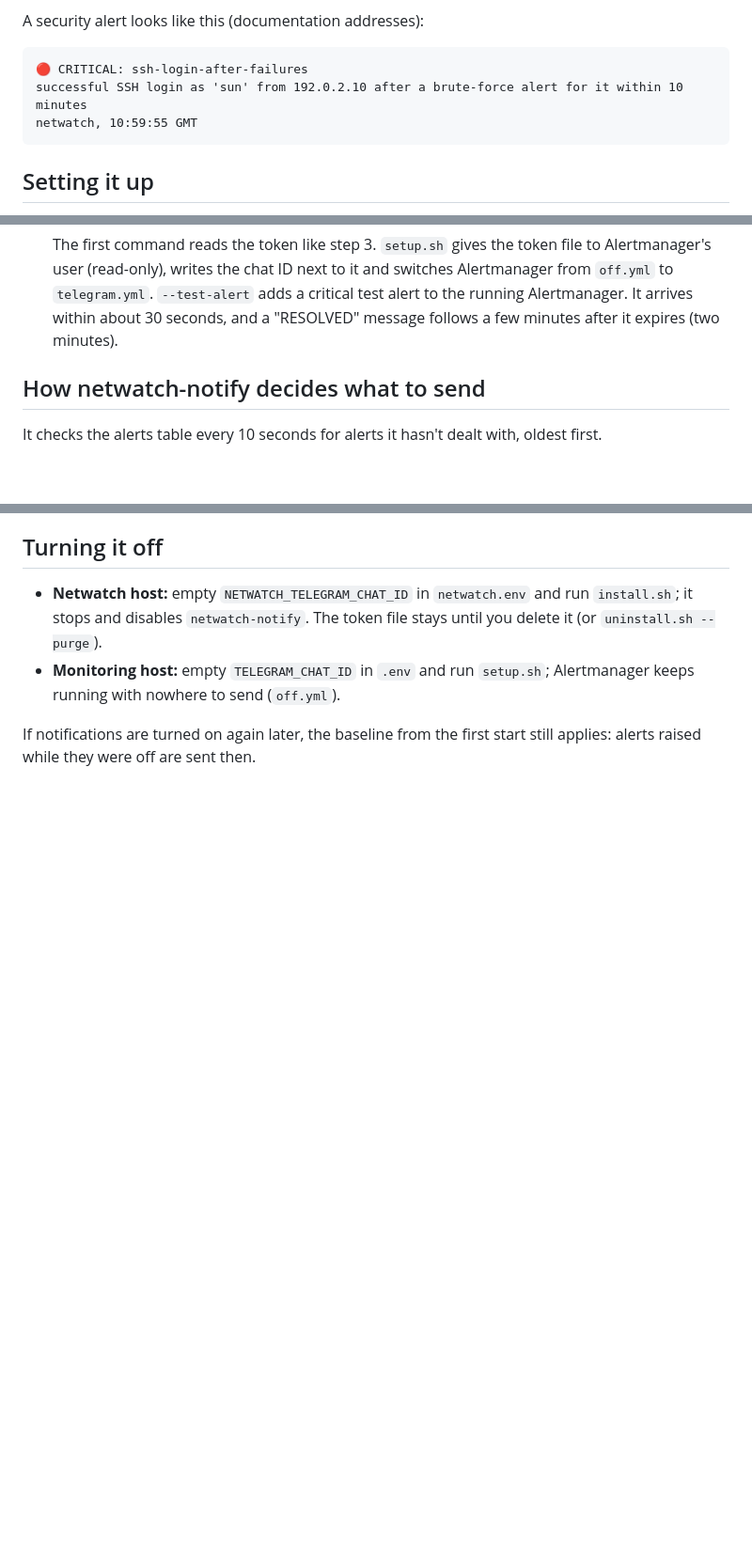
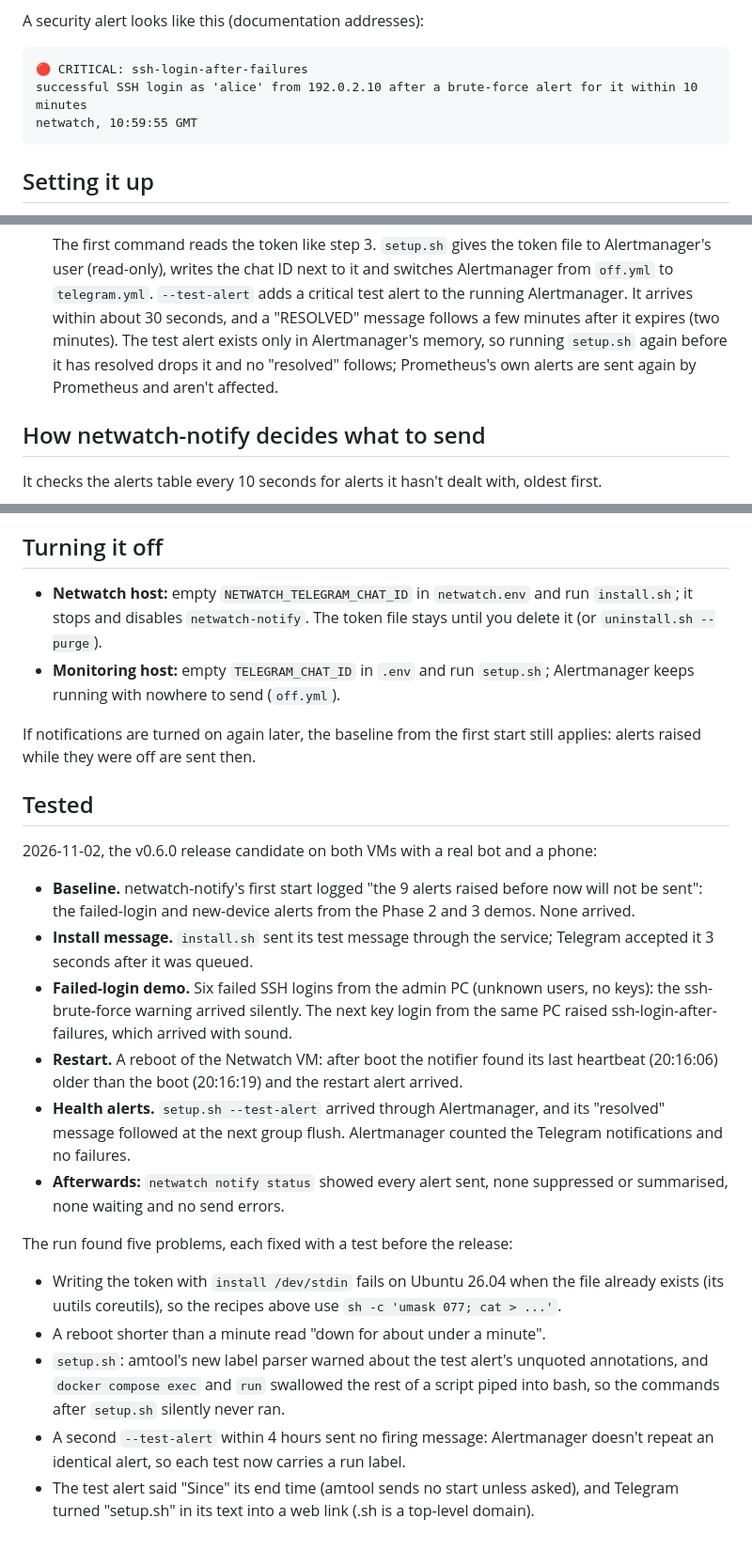
Before and after one commit to iMovingTarget/netwatch, a Markdown page: docs/alerting.md, 3 parts joined by grey strips. Shown at 94% size. Drawn GitHub-style; blank space fills up the shorter version.

Commit message:
docs: Telegram screenshot and the live test record
The README shows the bot chat after the live test on 2 November instead
of only describing it: Alertmanager's test alert, the failed-login demo
(silent warning, then a critical alert with sound), the restart notice
after a reboot, the install message and the test alert resolving. The
admin PC's LAN address and the account name are covered with solid
boxes, the empty part of the chat is cropped out, and nothing else is
changed. The caption says which two visible details were bugs, fixed
before the release.

docs/alerting.md gets a "Tested" section like docs/rollback.md: what was
checked on the VMs and what the run found (five problems, each fixed
with a test). Its example message uses 'alice' rather than the VM's
account name, like the README's examples.

````diff
--- a/docs/alerting.md
+++ b/docs/alerting.md
@@ -42,7 +42,7 @@ A security alert looks like this (documentation addresses):
 
 ```
 🔴 CRITICAL: ssh-login-after-failures
-successful SSH login as 'sun' from 192.0.2.10 after a brute-force alert for it within 10 minutes
+successful SSH login as 'alice' from 192.0.2.10 after a brute-force alert for it within 10 minutes
 netwatch, 10:59:55 GMT
 ```
 
@@ -102,7 +102,9 @@ You need Telegram on your phone. The bot is free and belongs to your Telegram ac
    user (read-only), writes the chat ID next to it and switches Alertmanager from `off.yml` to
    `telegram.yml`. `--test-alert` adds a critical test alert to the running Alertmanager. It arrives
    within about 30 seconds, and a "RESOLVED" message follows a few minutes after it expires (two
-   minutes).
+   minutes). The test alert exists only in Alertmanager's memory, so running `setup.sh` again before
+   it has resolved drops it and no "resolved" follows; Prometheus's own alerts are sent again by
+   Prometheus and aren't affected.
 
 ## How netwatch-notify decides what to send
 
@@ -200,3 +202,35 @@ a revoked token, which breaks both senders at once since they share it.
 
 If notifications are turned on again later, the baseline from the first start still applies:
 alerts raised while they were off are sent then.
+
+## Tested
+
+2026-11-02, the v0.6.0 release candidate on both VMs with a real bot and a phone:
+
+- **Baseline.** netwatch-notify's first start logged "the 9 alerts raised before now will not be
+  sent": the failed-login and new-device alerts from the Phase 2 and 3 demos. None arrived.
+- **Install message.** `install.sh` sent its test message through the service; Telegram accepted
+  it 3 seconds after it was queued.
+- **Failed-login demo.** Six failed SSH logins from the admin PC (unknown users, no keys): the
+  ssh-brute-force warning arrived silently. The next key login from the same PC raised
+  ssh-login-after-failures, which arrived with sound.
+- **Restart.** A reboot of the Netwatch VM: after boot the notifier found its last heartbeat
+  (20:16:06) older than the boot (20:16:19) and the restart alert arrived.
+- **Health alerts.** `setup.sh --test-alert` arrived through Alertmanager, and its "resolved"
+  message followed at the next group flush. Alertmanager counted the Telegram notifications and
+  no failures.
+- **Afterwards:** `netwatch notify status` showed every alert sent, none suppressed or
+  summarised, none waiting and no send errors.
+
+The run found five problems, each fixed with a test before the release:
+
+- Writing the token with `install /dev/stdin` fails on Ubuntu 26.04 when the file already exists
+  (its uutils coreutils), so the recipes above use `sh -c 'umask 077; cat > ...'`.
+- A reboot shorter than a minute read "down for about under a minute".
+- `setup.sh`: amtool's new label parser warned about the test alert's unquoted annotations, and
+  `docker compose exec` and `run` swallowed the rest of a script piped into bash, so the commands
+  after `setup.sh` silently never ran.
+- A second `--test-alert` within 4 hours sent no firing message: Alertmanager doesn't repeat an
+  identical alert, so each test now carries a run label.
+- The test alert said "Since" its end time (amtool sends no start unless asked), and Telegram
+  turned "setup.sh" in its text into a web link (.sh is a top-level domain).
````
Also changed, not shown: README.md (+9 -0 lines), docs/telegram-alerts.png (added).
